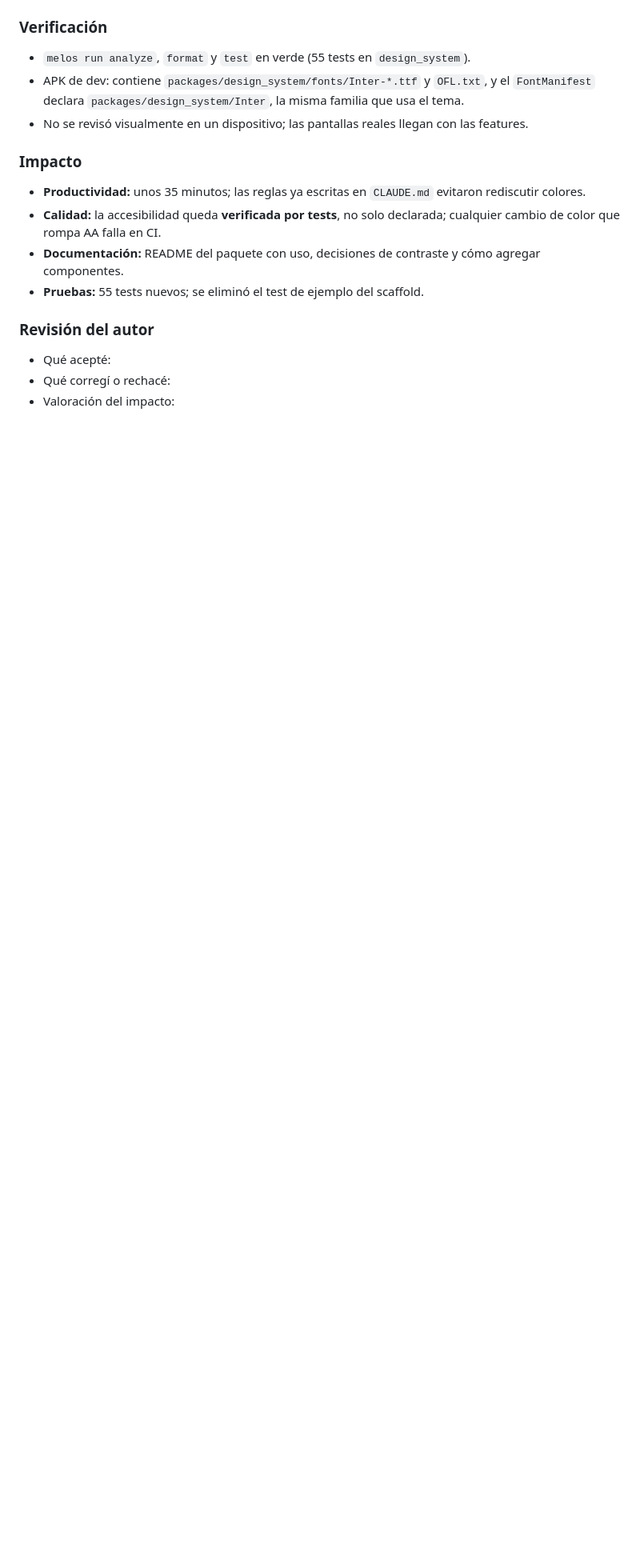
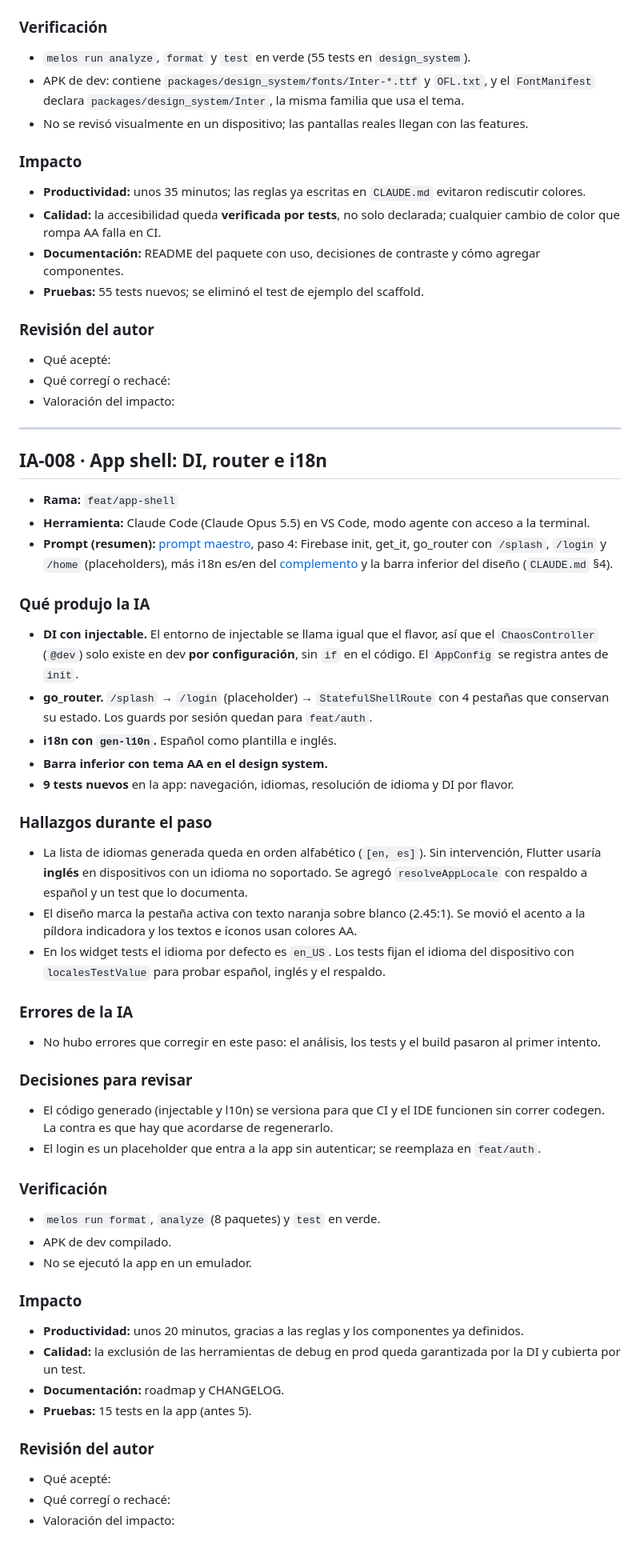
Before and after one commit to Denniss2C/bi-digital-banking, a Markdown page: docs/ai/AI_USAGE.md, the part around one of its changes. Shown at 80% size. GitHub-like rendering; blank space fills up the shorter version.

```diff
--- a/docs/ai/AI_USAGE.md
+++ b/docs/ai/AI_USAGE.md
@@ -437,3 +438,63 @@ Revisión de la IA sobre `DESIGN.md`:
 - Qué acepté:
 - Qué corregí o rechacé:
 - Valoración del impacto:
+
+---
+
+## IA-008 · App shell: DI, router e i18n
+
+- **Rama:** `feat/app-shell`
+- **Herramienta:** Claude Code (Claude Opus 5.5) en VS Code, modo agente con acceso a la terminal.
+- **Prompt (resumen):** [prompt maestro](prompts/00-master-prompt.md), paso 4: Firebase init, get_it, go_router con
+  `/splash`, `/login` y `/home` (placeholders), más i18n es/en del [complemento](prompts/01-standards-complement.md) y la
+  barra inferior del diseño (`CLAUDE.md` §4).
+
+### Qué produjo la IA
+
+- **DI con injectable.** El entorno de injectable se llama igual que el flavor, así que el `ChaosController`
+  (`@dev`) solo existe en dev **por configuración**, sin `if` en el código. El `AppConfig` se registra antes de
+  `init`.
+- **go_router.** `/splash` → `/login` (placeholder) → `StatefulShellRoute` con 4 pestañas que conservan su estado.
+  Los guards por sesión quedan para `feat/auth`.
+- **i18n con `gen-l10n`.** Español como plantilla e inglés.
+- **Barra inferior con tema AA en el design system.**
+- **9 tests nuevos** en la app: navegación, idiomas, resolución de idioma y DI por flavor.
+
+### Hallazgos durante el paso
+
+- La lista de idiomas generada queda en orden alfabético (`[en, es]`). Sin intervención, Flutter usaría **inglés** en
+  dispositivos con un idioma no soportado. Se agregó `resolveAppLocale` con respaldo a español y un test que lo
+  documenta.
+- El diseño marca la pestaña activa con texto naranja sobre blanco (2.45:1). Se movió el acento a la píldora
+  indicadora y los textos e íconos usan colores AA.
+- En los widget tests el idioma por defecto es `en_US`. Los tests fijan el idioma del dispositivo con
+  `localesTestValue` para probar español, inglés y el respaldo.
+
+### Errores de la IA
+
+- No hubo errores que corregir en este paso: el análisis, los tests y el build pasaron al primer intento.
+
+### Decisiones para revisar
+
+- El código generado (injectable y l10n) se versiona para que CI y el IDE funcionen sin correr codegen. La contra es
+  que hay que acordarse de regenerarlo.
+- El login es un placeholder que entra a la app sin autenticar; se reemplaza en `feat/auth`.
+
+### Verificación
+
+- `melos run format`, `analyze` (8 paquetes) y `test` en verde.
+- APK de dev compilado.
+- No se ejecutó la app en un emulador.
+
+### Impacto
+
+- **Productividad:** unos 20 minutos, gracias a las reglas y los componentes ya definidos.
+- **Calidad:** la exclusión de las herramientas de debug en prod queda garantizada por la DI y cubierta por un test.
+- **Documentación:** roadmap y CHANGELOG.
+- **Pruebas:** 15 tests en la app (antes 5).
+
+### Revisión del autor
+
+- Qué acepté:
+- Qué corregí o rechacé:
+- Valoración del impacto:
```
Also changed, not shown: other parts of docs/ai/AI_USAGE.md (+1 -0 lines), CHANGELOG.md (+4 -0 lines), CLAUDE.md (+3 -1 lines).
